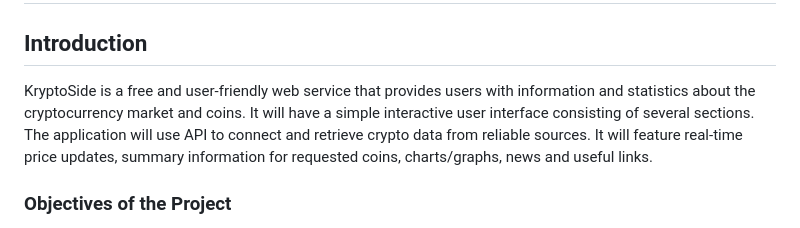
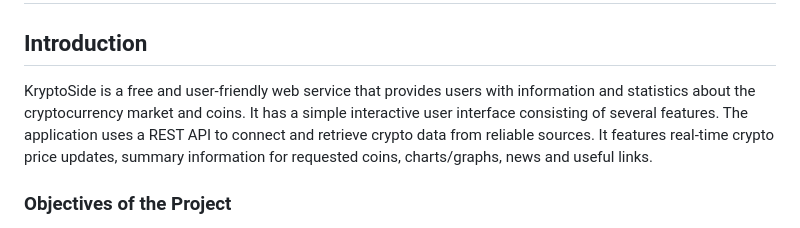
Before and after one commit to vicano-code/KryptoSide, a Markdown page: README.md, the part around one of its changes. Rendered like a GitHub page.

```diff
--- a/README.md
+++ b/README.md
@@ -1,7 +1,7 @@
 # KryptoSide - A Portfolio Project done at the ALX SE Foundations Program
 
 ## Introduction
-KryptoSide is a free and user-friendly web service that provides users with information and statistics about the cryptocurrency market and coins. It will have a simple interactive user interface consisting of several sections. The application will use API to connect and retrieve crypto data from reliable sources. It will feature real-time price updates, summary information for requested coins, charts/graphs, news and useful links.
+KryptoSide is a free and user-friendly web service that provides users with information and statistics about the cryptocurrency market and coins. It has a simple interactive user interface consisting of several features. The application uses a REST API to connect and retrieve crypto data from reliable sources. It features real-time crypto price updates, summary information for requested coins, charts/graphs, news and useful links.
 ### Objectives of the Project
 - Design a simple, responsive and dynamic user interface.
 - Ensure seamless API integration
```
Also changed, not shown: other parts of README.md (+1 -0 lines).
